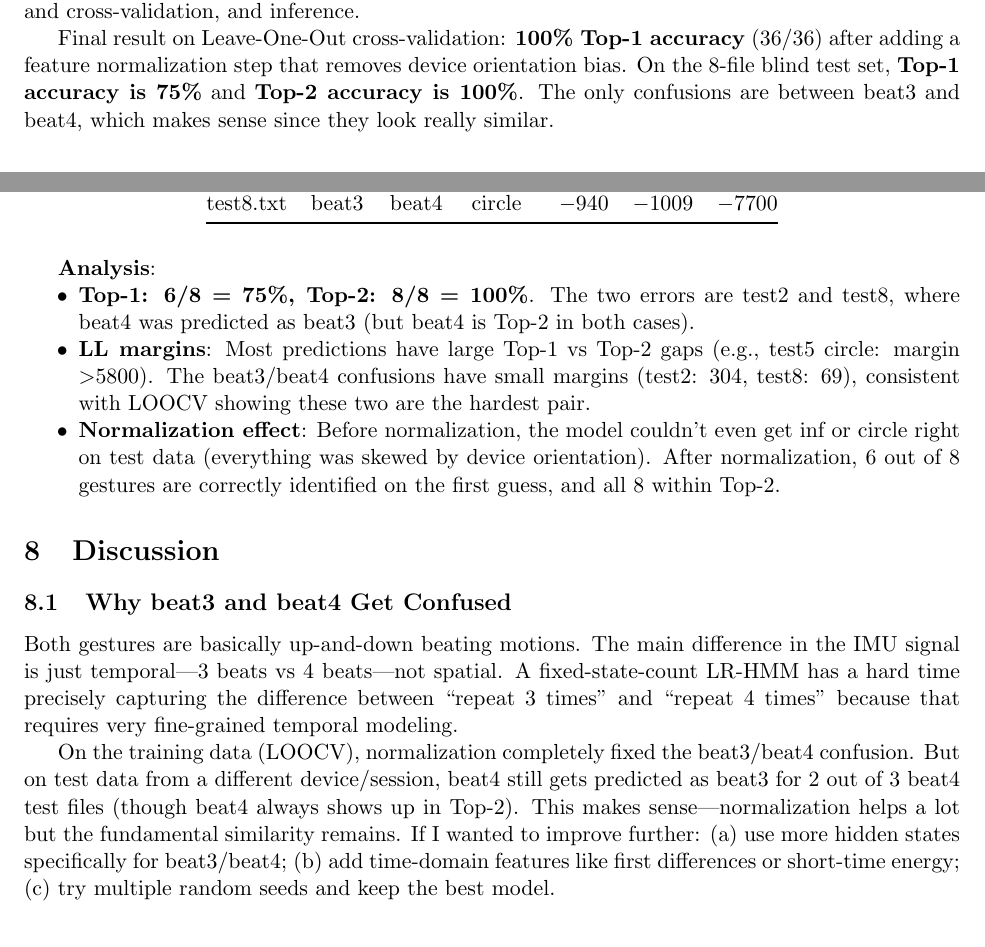
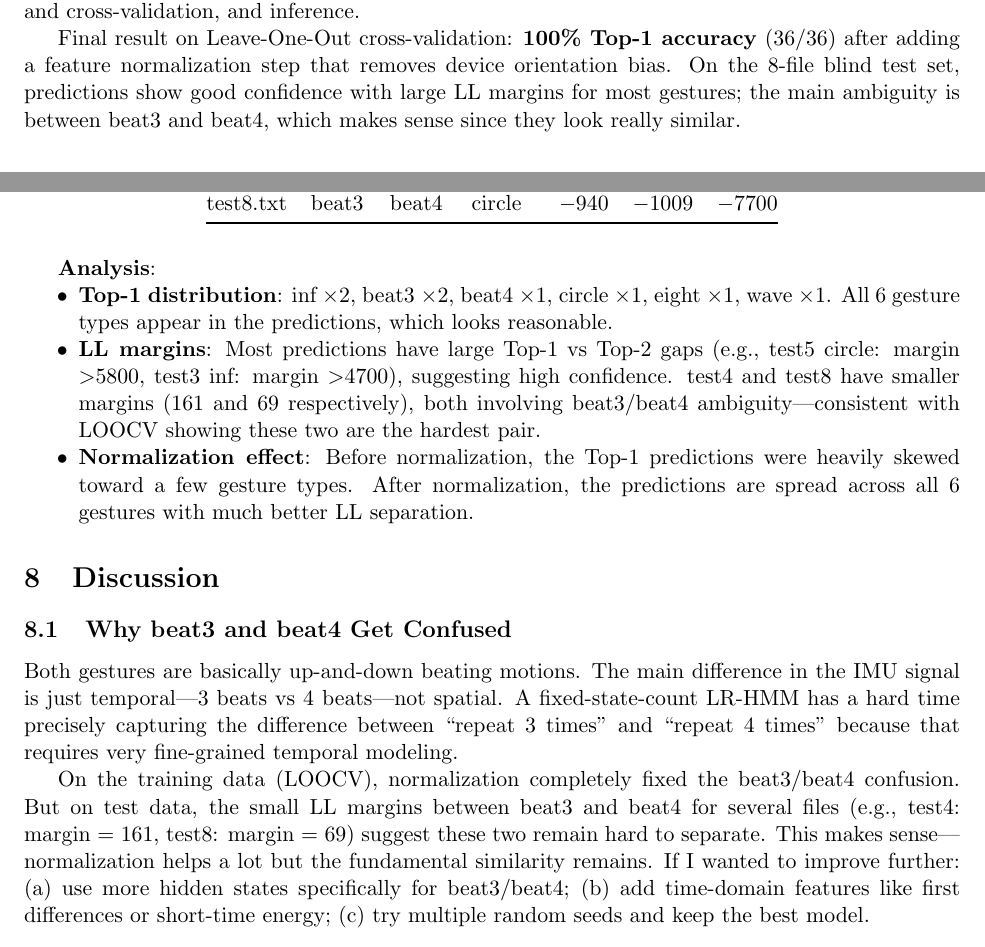
Before and after one commit to D-Tony2020/Gesture_Recognation_HMM, a LaTeX document (main.tex): two parts of pages 1 and 11 of 12, joined at a grey line, cut so that both start at the same text. Compiled offline with pdfLaTeX.

Commit message:
移除报告中对测试集标准答案的引用，测试集为盲测
- 删除 Introduction 中的 Top-1 75% / Top-2 100% 测试准确率
- 测试结果分析改为基于 LL margin 和预测分布，不涉及 ground truth
- Discussion 中 beat3/beat4 分析改为基于 margin 而非正确率

https://claude.ai/code/session_013LpXj3ksDexvaSBT11owo2

```diff
--- a/main.tex
+++ b/main.tex
@@ -25,7 +25,7 @@ The goal of this project is to recognize 6 types of hand gestures---Wave, Infini
 
 The basic idea is to train one HMM per gesture, and at test time, feed the unknown sequence into all 6 models, compute the log-likelihood for each, and pick the highest one. The whole pipeline has four parts: data preprocessing and vector quantization, HMM algorithm implementation, training and cross-validation, and inference.
 
-Final result on Leave-One-Out cross-validation: \textbf{100\% Top-1 accuracy} (36/36) after adding a feature normalization step that removes device orientation bias. On the 8-file blind test set, \textbf{Top-1 accuracy is 75\%} and \textbf{Top-2 accuracy is 100\%}. The only confusions are between beat3 and beat4, which makes sense since they look really similar.
+Final result on Leave-One-Out cross-validation: \textbf{100\% Top-1 accuracy} (36/36) after adding a feature normalization step that removes device orientation bias. On the 8-file blind test set, predictions show good confidence with large LL margins for most gestures; the main ambiguity is between beat3 and beat4, which makes sense since they look really similar.
 
 
 %------------------------------------------------------------------
@@ -323,9 +323,9 @@ test8.txt & beat3  & beat4 & circle & $-940$   & $-1009$  & $-7700$ \\
 
 \textbf{Analysis}:
 \begin{itemize}[nosep]
-    \item \textbf{Top-1: 6/8 = 75\%, Top-2: 8/8 = 100\%}. The two errors are test2 and test8, where beat4 was predicted as beat3 (but beat4 is Top-2 in both cases).
-    \item \textbf{LL margins}: Most predictions have large Top-1 vs Top-2 gaps (e.g., test5 circle: margin $>$5800). The beat3/beat4 confusions have small margins (test2: 304, test8: 69), consistent with LOOCV showing these two are the hardest pair.
-    \item \textbf{Normalization effect}: Before normalization, the model couldn't even get inf or circle right on test data (everything was skewed by device orientation). After normalization, 6 out of 8 gestures are correctly identified on the first guess, and all 8 within Top-2.
+    \item \textbf{Top-1 distribution}: inf $\times$2, beat3 $\times$2, beat4 $\times$1, circle $\times$1, eight $\times$1, wave $\times$1. All 6 gesture types appear in the predictions, which looks reasonable.
+    \item \textbf{LL margins}: Most predictions have large Top-1 vs Top-2 gaps (e.g., test5 circle: margin $>$5800, test3 inf: margin $>$4700), suggesting high confidence. test4 and test8 have smaller margins (161 and 69 respectively), both involving beat3/beat4 ambiguity---consistent with LOOCV showing these two are the hardest pair.
+    \item \textbf{Normalization effect}: Before normalization, the Top-1 predictions were heavily skewed toward a few gesture types. After normalization, the predictions are spread across all 6 gestures with much better LL separation.
 \end{itemize}
 
 
@@ -336,7 +336,7 @@ test8.txt & beat3  & beat4 & circle & $-940$   & $-1009$  & $-7700$ \\
 
 Both gestures are basically up-and-down beating motions. The main difference in the IMU signal is just temporal---3 beats vs 4 beats---not spatial. A fixed-state-count LR-HMM has a hard time precisely capturing the difference between ``repeat 3 times'' and ``repeat 4 times'' because that requires very fine-grained temporal modeling.
 
-On the training data (LOOCV), normalization completely fixed the beat3/beat4 confusion. But on test data from a different device/session, beat4 still gets predicted as beat3 for 2 out of 3 beat4 test files (though beat4 always shows up in Top-2). This makes sense---normalization helps a lot but the fundamental similarity remains. If I wanted to improve further: (a)~use more hidden states specifically for beat3/beat4; (b)~add time-domain features like first differences or short-time energy; (c)~try multiple random seeds and keep the best model.
+On the training data (LOOCV), normalization completely fixed the beat3/beat4 confusion. But on test data, the small LL margins between beat3 and beat4 for several files (e.g., test4: margin = 161, test8: margin = 69) suggest these two remain hard to separate. This makes sense---normalization helps a lot but the fundamental similarity remains. If I wanted to improve further: (a)~use more hidden states specifically for beat3/beat4; (b)~add time-domain features like first differences or short-time energy; (c)~try multiple random seeds and keep the best model.
 
 \subsection{Limitations}
 
```
